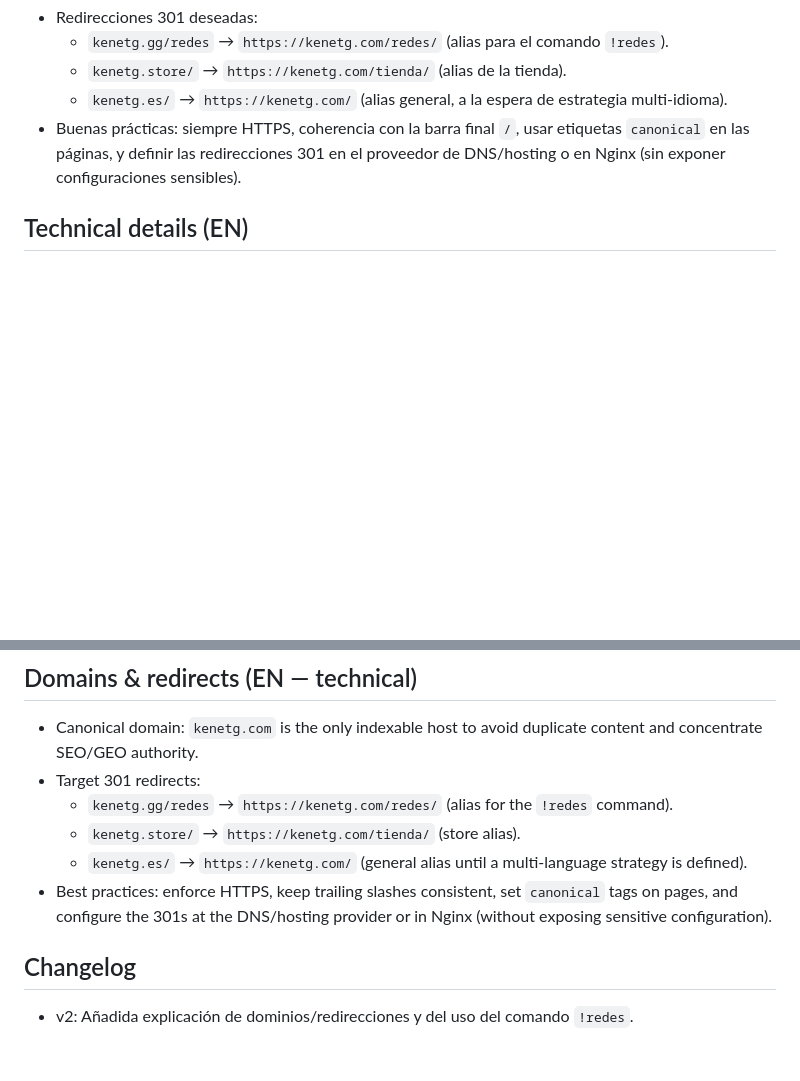
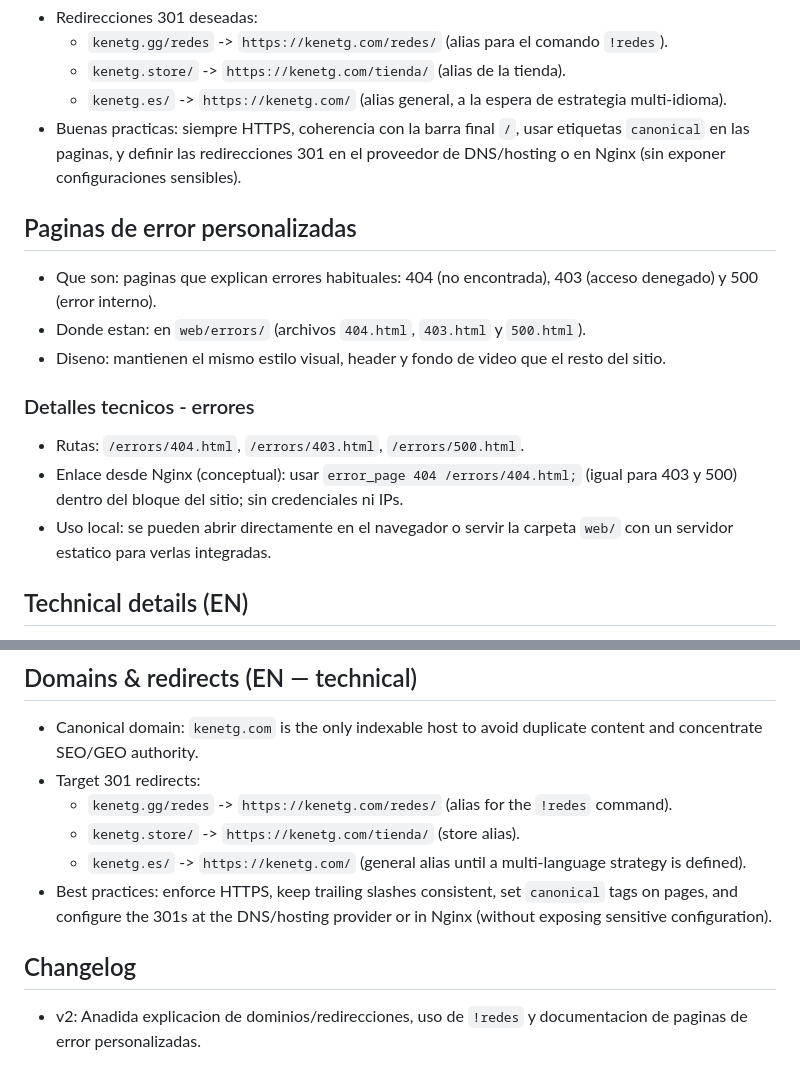
Before and after one commit to ferinazuma/kenetg-site, a Markdown page: README.md, 2 parts joined by grey strips. Drawn GitHub-style; blank space fills up the shorter version.

```diff
--- a/README.md
+++ b/README.md
@@ -48,8 +48,18 @@ Usa los canales públicos de KenetG en redes sociales para dudas o sugerencias.
 - Redirecciones 301 deseadas:
-  - `kenetg.gg/redes` → `https://kenetg.com/redes/` (alias para el comando `!redes`).
-  - `kenetg.store/` → `https://kenetg.com/tienda/` (alias de la tienda).
-  - `kenetg.es/` → `https://kenetg.com/` (alias general, a la espera de estrategia multi-idioma).
-- Buenas prácticas: siempre HTTPS, coherencia con la barra final `/`, usar etiquetas `canonical` en las páginas, y definir las redirecciones 301 en el proveedor de DNS/hosting o en Nginx (sin exponer configuraciones sensibles).
+  - `kenetg.gg/redes` -> `https://kenetg.com/redes/` (alias para el comando `!redes`).
+  - `kenetg.store/` -> `https://kenetg.com/tienda/` (alias de la tienda).
+  - `kenetg.es/` -> `https://kenetg.com/` (alias general, a la espera de estrategia multi-idioma).
+- Buenas practicas: siempre HTTPS, coherencia con la barra final `/`, usar etiquetas `canonical` en las paginas, y definir las redirecciones 301 en el proveedor de DNS/hosting o en Nginx (sin exponer configuraciones sensibles).
+
+## Paginas de error personalizadas
+- Que son: paginas que explican errores habituales: 404 (no encontrada), 403 (acceso denegado) y 500 (error interno).
+- Donde estan: en `web/errors/` (archivos `404.html`, `403.html` y `500.html`).
+- Diseno: mantienen el mismo estilo visual, header y fondo de video que el resto del sitio.
+
+### Detalles tecnicos - errores
+- Rutas: `/errors/404.html`, `/errors/403.html`, `/errors/500.html`.
+- Enlace desde Nginx (conceptual): usar `error_page 404 /errors/404.html;` (igual para 403 y 500) dentro del bloque del sitio; sin credenciales ni IPs.
+- Uso local: se pueden abrir directamente en el navegador o servir la carpeta `web/` con un servidor estatico para verlas integradas.
 
 ## Technical details (EN)
 - Repository layout: `web/` (production-ready site), `dev/` (local utilities and tooling), `infra/` (server and deployment configuration).
@@ -63,10 +73,10 @@ Usa los canales públicos de KenetG en redes sociales para dudas o sugerencias.
 ## Domains & redirects (EN — technical)
 - Canonical domain: `kenetg.com` is the only indexable host to avoid duplicate content and concentrate SEO/GEO authority.
 - Target 301 redirects:
-  - `kenetg.gg/redes` → `https://kenetg.com/redes/` (alias for the `!redes` command).
-  - `kenetg.store/` → `https://kenetg.com/tienda/` (store alias).
-  - `kenetg.es/` → `https://kenetg.com/` (general alias until a multi-language strategy is defined).
+  - `kenetg.gg/redes` -> `https://kenetg.com/redes/` (alias for the `!redes` command).
+  - `kenetg.store/` -> `https://kenetg.com/tienda/` (store alias).
+  - `kenetg.es/` -> `https://kenetg.com/` (general alias until a multi-language strategy is defined).
 - Best practices: enforce HTTPS, keep trailing slashes consistent, set `canonical` tags on pages, and configure the 301s at the DNS/hosting provider or in Nginx (without exposing sensitive configuration).
 
 ## Changelog
-- v2: Añadida explicación de dominios/redirecciones y del uso del comando `!redes`.
+- v2: Anadida explicacion de dominios/redirecciones, uso de `!redes` y documentacion de paginas de error personalizadas.
```
Also changed, not shown: other parts of README.md (+28 -28 lines).
